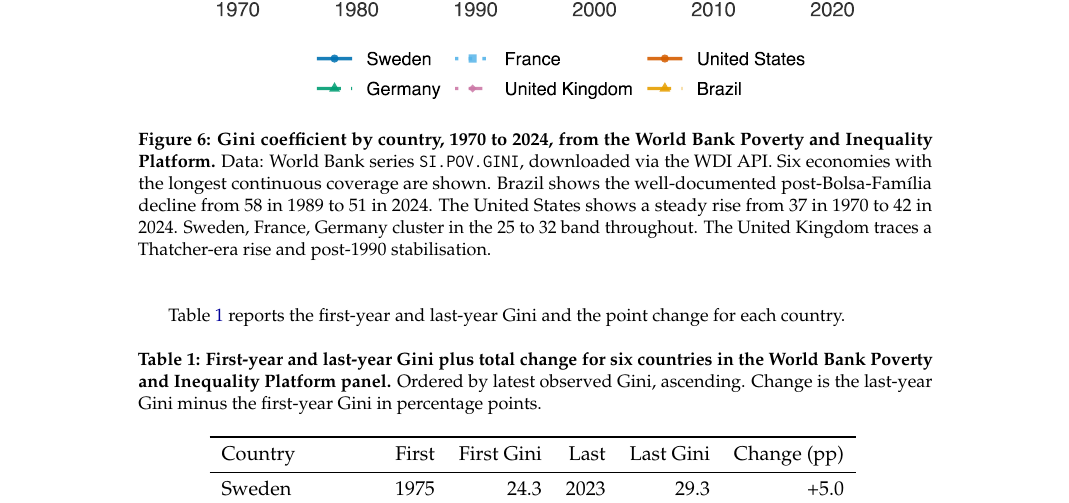
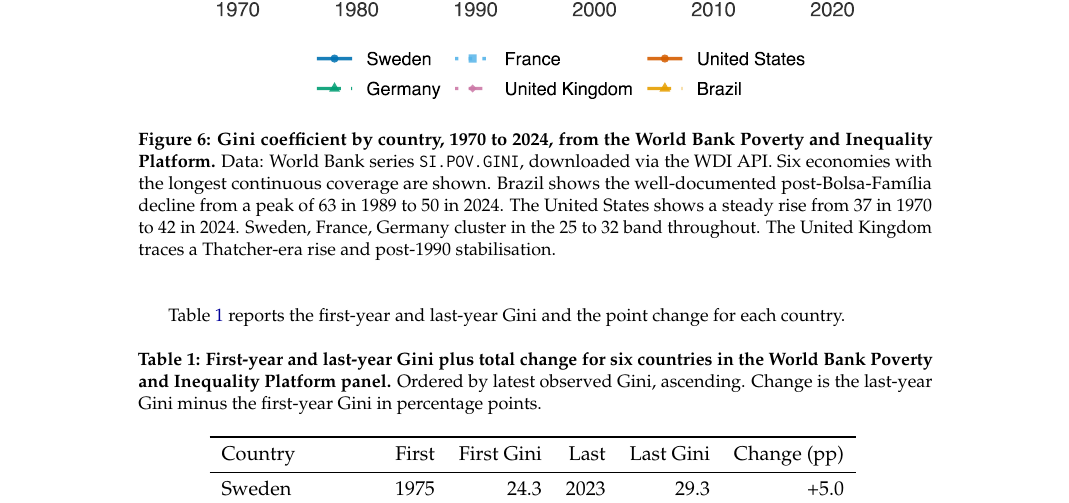
Before and after one commit to charlescoverdale/inequality, a LaTeX document (paper/rj/RJwrapper.tex, which reads paper/rj/paper.tex): part of page 7 of 9, cut so that both start at the same text. Compiled offline with pdfLaTeX.

Commit message:
Correct the Brazil Gini figures in the paper caption
The caption said Brazil fell from 58 in 1989 to 51 in 2024. The series
peaks at 63 in 1989 and ends at 50, so both endpoints were wrong and the
decline was understated by roughly five points.

Also ignores the LaTeX byproducts under paper/rj/, which were never
tracked but showed as untracked noise before every submission.

```diff
--- a/paper/rj/paper.tex
+++ b/paper/rj/paper.tex
@@ -358,7 +358,7 @@ Davidson-interval point estimate on any slice the user cares about.
 \begin{figure}[!htbp]
 \centering
 \includegraphics[width=\linewidth]{figures/fig6_wb_gini.pdf}
-\caption{\textbf{Gini coefficient by country, 1970 to 2024, from the World Bank Poverty and Inequality Platform.} Data: World Bank series \code{SI.POV.GINI}, downloaded via the WDI API. Six economies with the longest continuous coverage are shown. Brazil shows the well-documented post-Bolsa-Família decline from 58 in 1989 to 51 in 2024. The United States shows a steady rise from 37 in 1970 to 42 in 2024. Sweden, France, Germany cluster in the 25 to 32 band throughout. The United Kingdom traces a Thatcher-era rise and post-1990 stabilisation.}
+\caption{\textbf{Gini coefficient by country, 1970 to 2024, from the World Bank Poverty and Inequality Platform.} Data: World Bank series \code{SI.POV.GINI}, downloaded via the WDI API. Six economies with the longest continuous coverage are shown. Brazil shows the well-documented post-Bolsa-Família decline from a peak of 63 in 1989 to 50 in 2024. The United States shows a steady rise from 37 in 1970 to 42 in 2024. Sweden, France, Germany cluster in the 25 to 32 band throughout. The United Kingdom traces a Thatcher-era rise and post-1990 stabilisation.}
 \label{fig:wb-gini}
 \end{figure}
 
```
Also changed, not shown: 2 other files.
